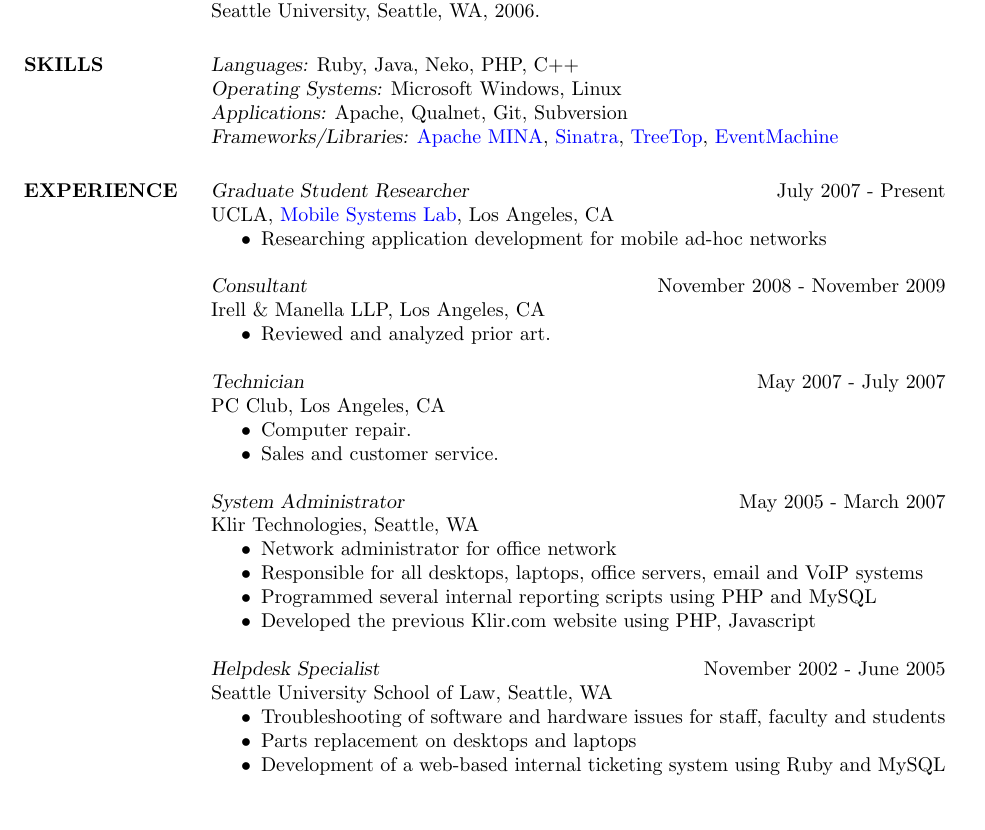
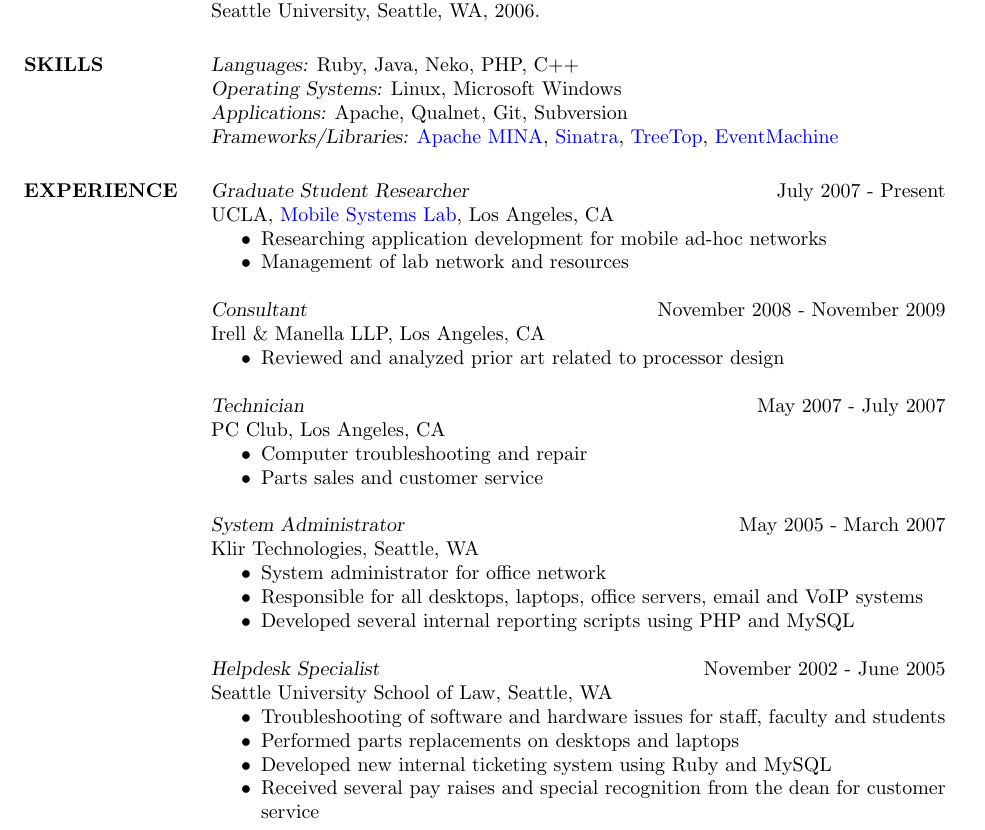
Before and after one commit to presidentbeef/resume, a LaTeX CV (justin_collins-resume.tex): part of page 1 of 2, cut so that both start at the same text. Compiled offline with pdfLaTeX.

Commit message:
Expanded job responsibilities

```diff
--- a/justin_collins-resume.tex
+++ b/justin_collins-resume.tex
@@ -46,7 +46,7 @@
                 2006.
 
 \section{SKILLS} {\sl Languages:} Ruby, Java, Neko, PHP, C++\\
-		{\sl Operating Systems:} Microsoft Windows, Linux\\
+		{\sl Operating Systems:} Linux, Microsoft Windows\\
 		{\sl Applications:} Apache, Qualnet, Git, Subversion\\
 		{\sl Frameworks/Libraries:}
 			\href{http://mina.apache.org/}{Apache MINA},
@@ -60,36 +60,37 @@
                 UCLA, \href{http://msl.cs.ucla.edu}{Mobile Systems Lab}, Los Angeles, CA
                  \begin{itemize}  \itemsep -2pt %reduce space between items
                 \item Researching application development for mobile ad-hoc networks
+		\item Management of lab network and resources
                 \end{itemize}
 
 		{\sl Consultant} \hfill November 2008 - November 2009 \\
 		Irell \& Manella LLP, Los Angeles, CA
                  \begin{itemize}  \itemsep -2pt %reduce space between items
-                \item Reviewed and analyzed prior art.
+                \item Reviewed and analyzed prior art related to processor design
                 \end{itemize}
 
 		{\sl Technician} \hfill May 2007 - July 2007 \\
 		PC Club, Los Angeles, CA
                  \begin{itemize}  \itemsep -2pt %reduce space between items
-                \item Computer repair.
-                \item Sales and customer service.
+                \item Computer troubleshooting and repair
+                \item Parts sales and customer service
                 \end{itemize}
 
 		{\sl System Administrator} \hfill May 2005 - March 2007 \\
                 Klir Technologies, Seattle, WA
                  \begin{itemize}  \itemsep -2pt %reduce space between items
-                \item Network administrator for office network
+                \item System administrator for office network
 		\item Responsible for all desktops, laptops, office servers, email and VoIP systems
-		\item Programmed several internal reporting scripts using PHP and MySQL
-		\item Developed the previous Klir.com website using PHP, Javascript
+		\item Developed several internal reporting scripts using PHP and MySQL
                 \end{itemize}
 
 		{\sl Helpdesk Specialist} \hfill November 2002 - June 2005 \\
                 Seattle University School of Law, Seattle, WA
                  \begin{itemize}  \itemsep -2pt %reduce space between items
                 \item Troubleshooting of software and hardware issues for staff, faculty and students
-		\item Parts replacement on desktops and laptops
-		\item Development of a web-based internal ticketing system using Ruby and MySQL
+		\item Performed parts replacements on desktops and laptops
+		\item Developed new internal ticketing system using Ruby and MySQL
+		\item Received several pay raises and special recognition from the dean for customer service
                 \end{itemize}
 
 \section{PUBLICATIONS}
```
Also changed, not shown: justin_collins-resume.pdf.
